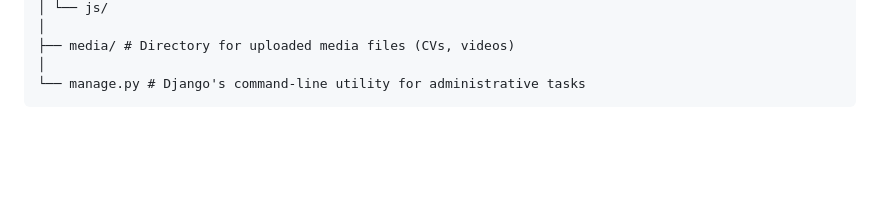
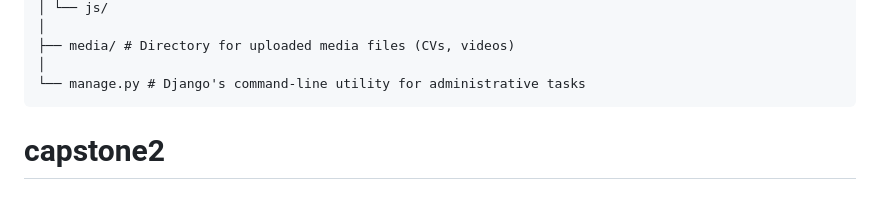
Before and after one commit to solo925/capstone2, a Markdown page: README.md, the part around the change. Rendered like a GitHub page; blank space fills up the shorter version.

````diff
--- a/README.md
+++ b/README.md
@@ -133,3 +133,4 @@ portfolio_site/ # Main project directory
 │
 └── manage.py # Django's command-line utility for administrative tasks
 ```
+# capstone2
````
